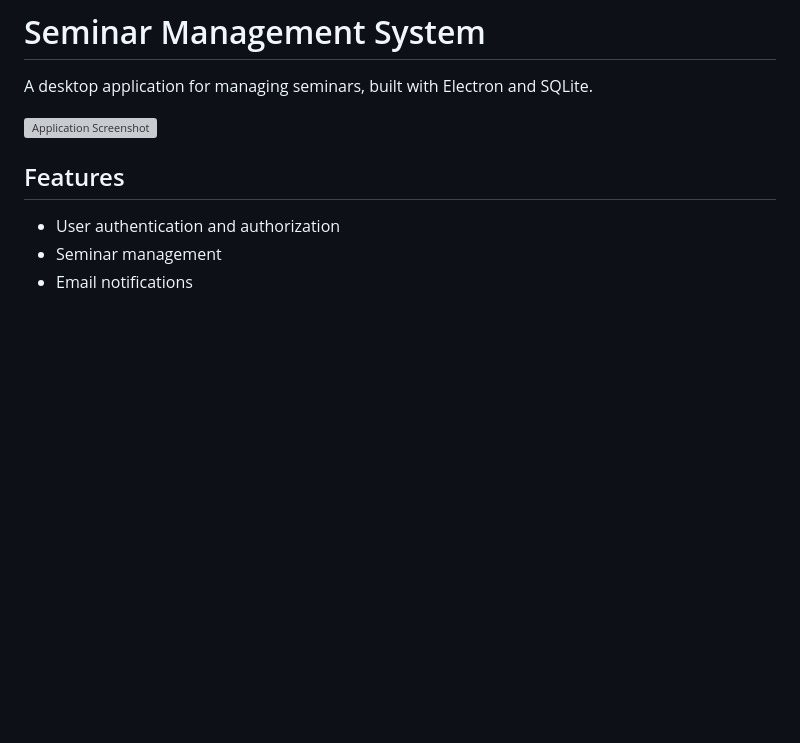
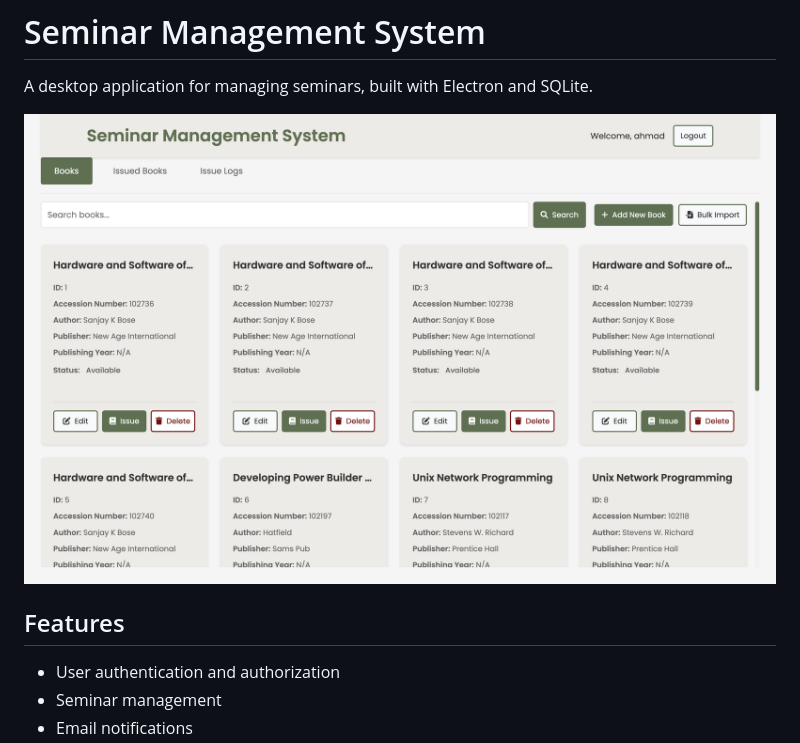
Before and after one commit to AngryFalcon89/seminar-desktop, a Markdown page: README.md, the part around the change. Rendered like a GitHub page; blank space fills up the shorter version; grey boxes are pictures that could not be loaded.

```diff
--- a/README.md
+++ b/README.md
@@ -2,7 +2,7 @@
 
 A desktop application for managing seminars, built with Electron and SQLite.
 
-![Application Screenshot](asset/screenshots/main-window.png)
+![Application Screenshot](asset/screenshots/seminar-management.png)
 
 ## Features
 
```
